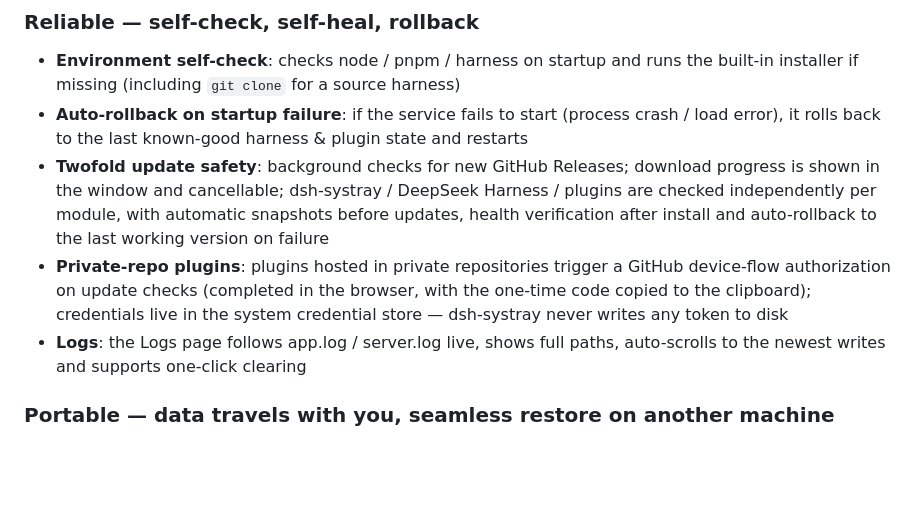
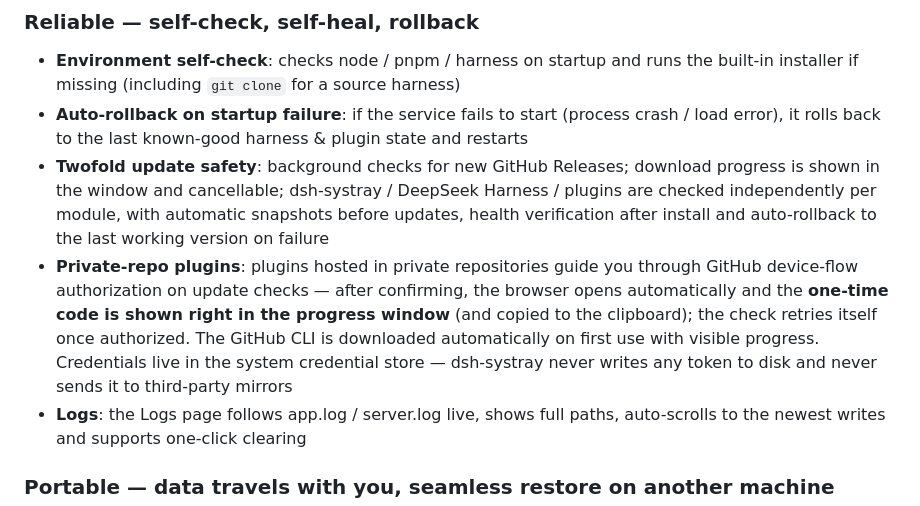
Before and after one commit to refyon/dsh-systray, a Markdown page: README.en.md, the part around the change. Drawn GitHub-style; blank space fills up the shorter version.

```diff
--- a/README.en.md
+++ b/README.en.md
@@ -61,7 +61,7 @@ Designed around three core traits: **Lightweight, Reliable, Portable**.
 - **Environment self-check**: checks node / pnpm / harness on startup and runs the built-in installer if missing (including `git clone` for a source harness)
 - **Auto-rollback on startup failure**: if the service fails to start (process crash / load error), it rolls back to the last known-good harness & plugin state and restarts
 - **Twofold update safety**: background checks for new GitHub Releases; download progress is shown in the window and cancellable; dsh-systray / DeepSeek Harness / plugins are checked independently per module, with automatic snapshots before updates, health verification after install and auto-rollback to the last working version on failure
-- **Private-repo plugins**: plugins hosted in private repositories trigger a GitHub device-flow authorization on update checks (completed in the browser, with the one-time code copied to the clipboard); credentials live in the system credential store — dsh-systray never writes any token to disk
+- **Private-repo plugins**: plugins hosted in private repositories guide you through GitHub device-flow authorization on update checks — after confirming, the browser opens automatically and the **one-time code is shown right in the progress window** (and copied to the clipboard); the check retries itself once authorized. The GitHub CLI is downloaded automatically on first use with visible progress. Credentials live in the system credential store — dsh-systray never writes any token to disk and never sends it to third-party mirrors
 - **Logs**: the Logs page follows app.log / server.log live, shows full paths, auto-scrolls to the newest writes and supports one-click clearing
 
 ### Portable — data travels with you, seamless restore on another machine
```
Also changed, not shown: README.md (+3 -3 lines), docs/RELEASE_NOTES.md (+17 -1 lines), docs/shots-en/github-auth.png (added), docs/shots/github-auth.png (added), 5 other files.
